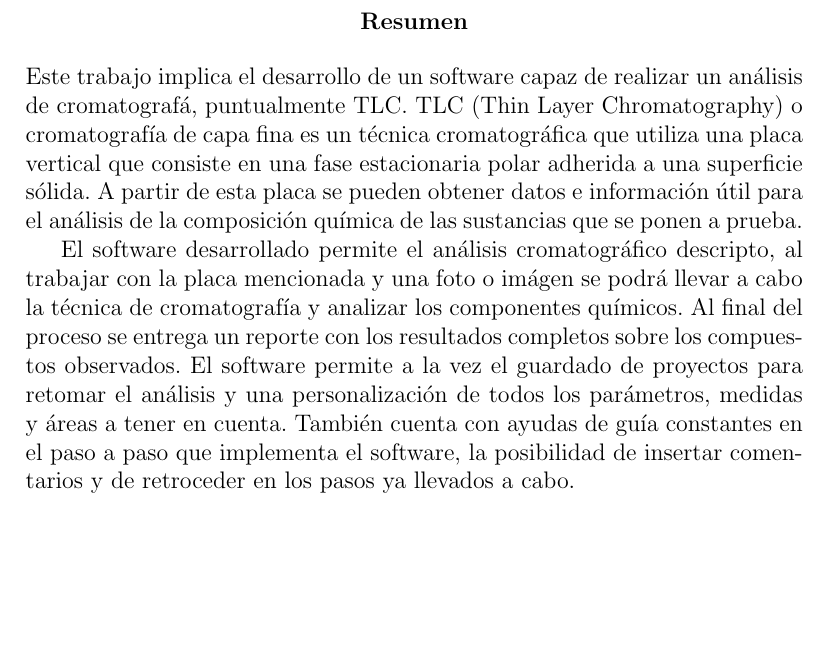
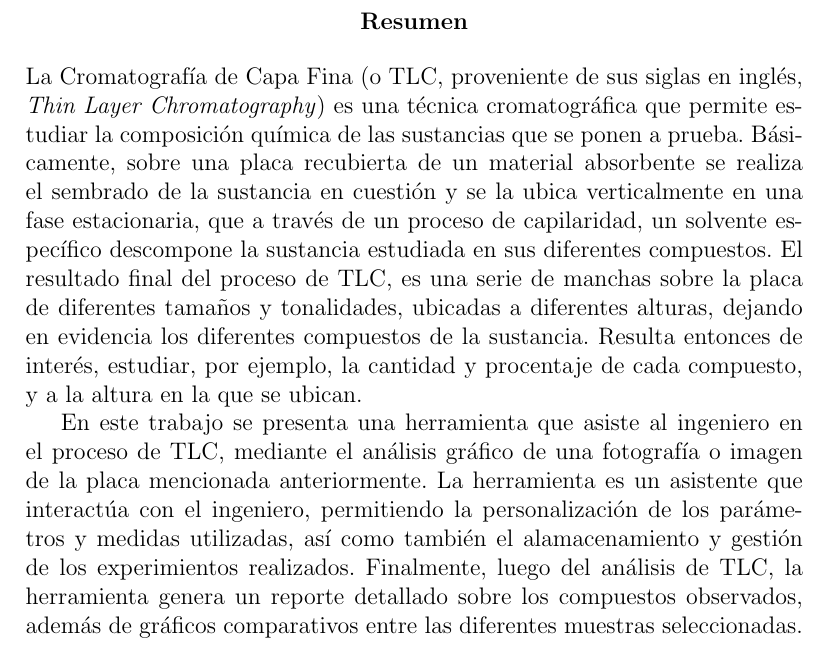
Before and after one commit to TeamJTLC/jtlc-report, a LaTeX document (Informe.tex, which reads Abstract.tex): part of page 2 of 71, cut so that both start at the same text, the shorter picture padded with empty space. Compiled offline with pdfLaTeX.

Commit message:
Reescritura del Abstract

```diff
--- a/Abstract.tex
+++ b/Abstract.tex
@@ -1,5 +1,5 @@
 \begin{abstract}
-Este trabajo implica el desarrollo de un software capaz de realizar un an\'alisis de cromatograf\'a, puntualmente TLC. TLC (Thin Layer Chromatography) o cromatograf\'ia de capa fina es un t\'ecnica cromatogr\'afica que utiliza una placa vertical que consiste en una fase estacionaria polar adherida a una superficie s\'olida. A partir de esta placa se pueden obtener datos e informaci\'on \'util para el an\'alisis de la composici\'on qu\'imica de las sustancias que se ponen a prueba.
+La Cromatograf\'ia de Capa Fina (o TLC, proveniente de sus siglas en ingl\'es, \textit{Thin Layer Chromatography}) es una t\'ecnica cromatogr\'afica que permite estudiar la composici\'on qu\'imica de las sustancias que se ponen a prueba. B\'asicamente, sobre una placa recubierta de un material absorbente se realiza el sembrado de la sustancia en cuesti\'on y se la ubica verticalmente en una fase estacionaria, que a trav\'es de un proceso de capilaridad, un solvente espec\'ifico descompone la sustancia estudiada en sus diferentes compuestos. El resultado final del proceso de TLC, es una serie de manchas sobre la placa de diferentes tama\~nos y tonalidades, ubicadas a diferentes alturas, dejando en evidencia los diferentes compuestos de la sustancia. Resulta entonces de inter\'es, estudiar, por ejemplo, la cantidad y procentaje de cada compuesto, y a la altura en la que se ubican.
 
-El software desarrollado permite el an\'alisis cromatogr\'afico descripto, al trabajar con la placa mencionada y una foto o im\'agen se podr\'a llevar a cabo la t\'ecnica de cromatograf\'ia y analizar los componentes qu\'imicos. Al final del proceso se entrega un reporte con los resultados completos sobre los compuestos observados. El software permite a la vez el guardado de proyectos para retomar el an\'alisis y una personalizaci\'on de todos los par\'ametros, medidas y \'areas a tener en cuenta. Tambi\'en cuenta con ayudas de gu\'ia constantes en el paso a paso que implementa el software, la posibilidad de insertar comentarios y de retroceder en los pasos ya llevados a cabo.
+En este trabajo se presenta una herramienta que asiste al ingeniero en el proceso de TLC, mediante el an\'alisis gr\'afico de una fotograf\'ia o imagen de la placa mencionada anteriormente. La herramienta es un asistente que interact\'ua con el ingeniero, permitiendo la personalizaci\'on de los par\'ametros y medidas utilizadas, as\'i como tambi\'en el alamacenamiento y gesti\'on de los experimientos realizados. Finalmente, luego del an\'alisis de TLC, la herramienta genera un reporte detallado sobre los compuestos observados, adem\'as de gr\'aficos comparativos entre las diferentes muestras seleccionadas.
 \end{abstract}
```
